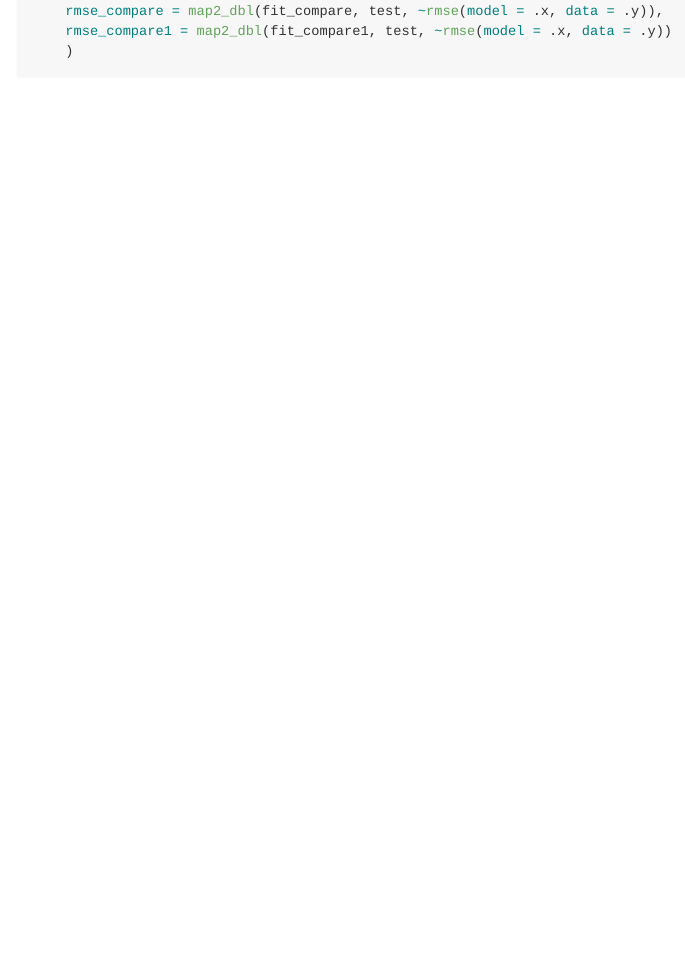
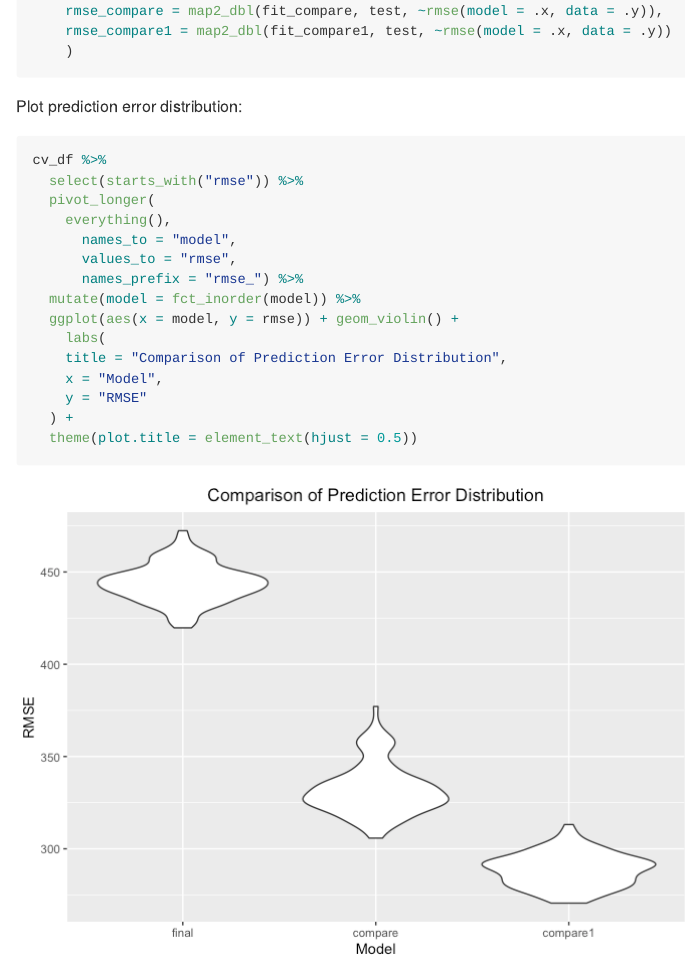
Before and after one commit to sophiam26/p8105_hw6_sm4594, an R Markdown document (p8105_hw6_sm4594.Rmd): the page in a window 1100 px wide, from 5830 px down. The pictures show the output file p8105_hw6_sm4594.md that the author committed with the source, drawn offline in the style of GitHub.

Commit message:
cross validation

````diff
--- a/p8105_hw6_sm4594.Rmd
+++ b/p8105_hw6_sm4594.Rmd
@@ -136,3 +136,24 @@ cv_df =
     rmse_compare1 = map2_dbl(fit_compare1, test, ~rmse(model = .x, data = .y))
     )
 ```
+
+Plot prediction error distribution:
+
+```{r prediction_plot}
+cv_df %>%
+  select(starts_with("rmse")) %>%
+  pivot_longer(
+    everything(),
+      names_to = "model",
+      values_to = "rmse",
+      names_prefix = "rmse_") %>%
+  mutate(model = fct_inorder(model)) %>%
+  ggplot(aes(x = model, y = rmse)) + geom_violin() +
+    labs(
+    title = "Comparison of Prediction Error Distribution",
+    x = "Model",
+    y = "RMSE"
+  ) +
+  theme(plot.title = element_text(hjust = 0.5))
+
+```
````
Also changed, not shown: p8105_hw6_sm4594.md, p8105_hw6_sm4594_files/figure-gfm/prediction_plot-1.png (added).
